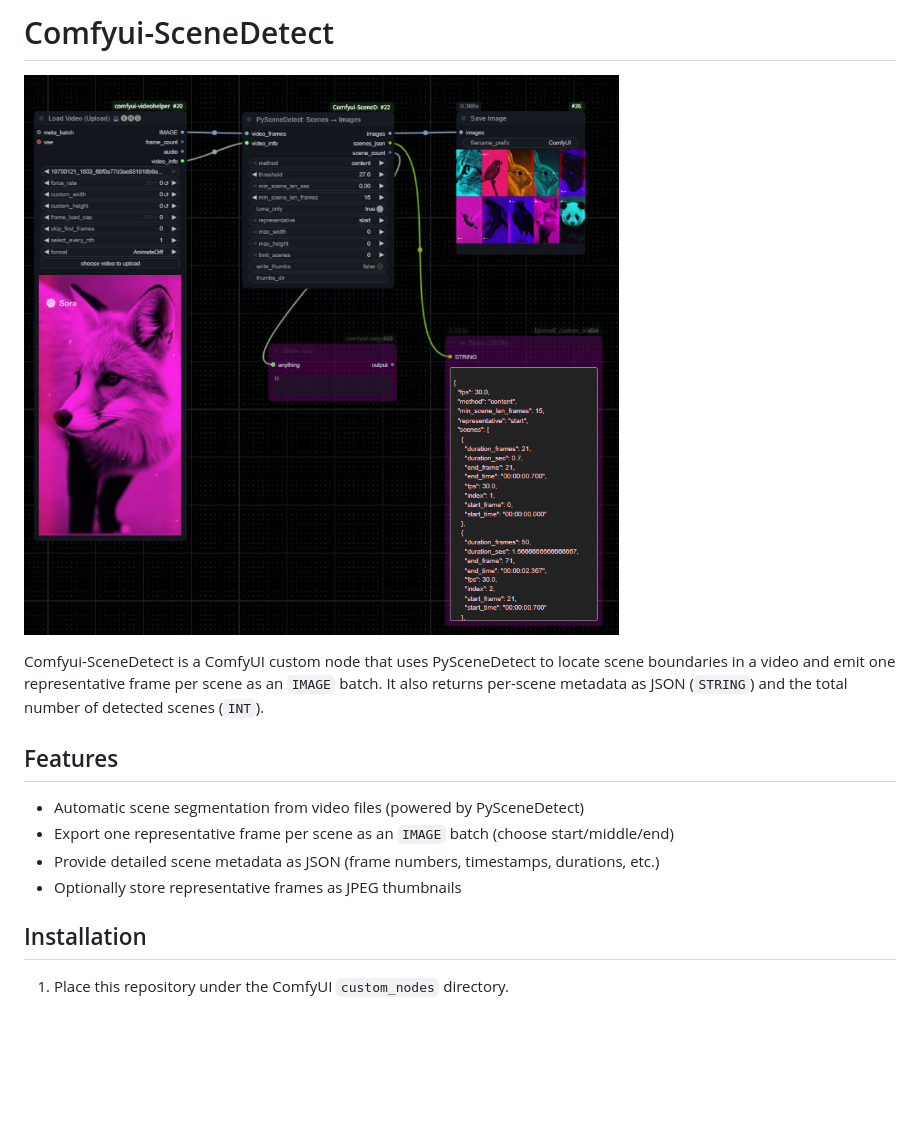
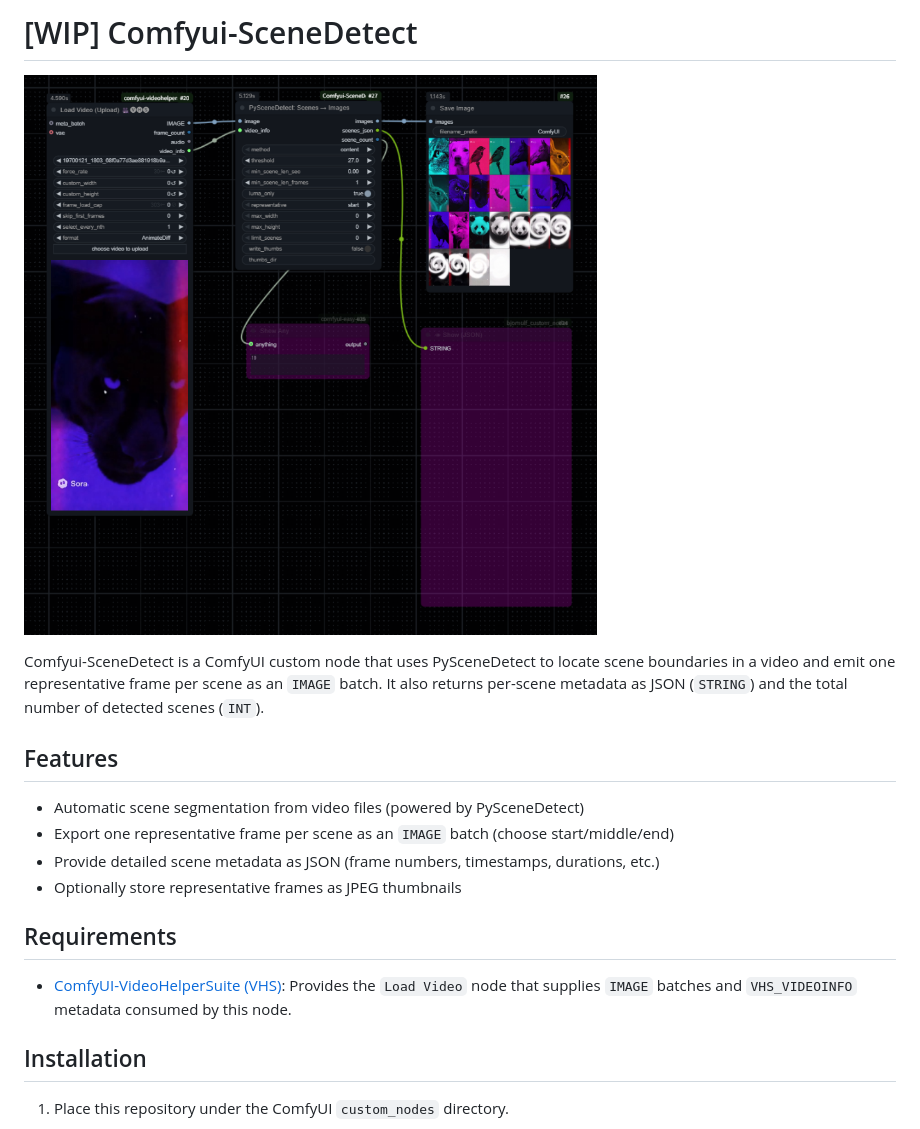
Before and after one commit to hndrr/Comfyui-SceneDetect, a Markdown page: README.md, the part around the change. Rendered like a GitHub page; pictures changed too: assets/2025-10-25 230736.png (deleted), assets/2025-10-25-235141.png (added); blank space fills up the shorter version.

Commit message:
README.mdを更新し、ワークフロー画像を新しいものに差し替え、要件セクションを追加。PySceneDetectToImagesノードの設定を修正し、入力パラメータを`video_frames`から`image`に変更。不要な画像ファイルを削除し、新しい画像ファイルを追加。

```diff
--- a/README.md
+++ b/README.md
@@ -1,6 +1,6 @@
-# Comfyui-SceneDetect
+# [WIP] Comfyui-SceneDetect
 
-![workflow](assets/2025-10-25%20230736.png)
+![workflow](assets/2025-10-25-235141.png)
 
 Comfyui-SceneDetect is a ComfyUI custom node that uses PySceneDetect to locate scene boundaries in a video and emit one representative frame per scene as an `IMAGE` batch. It also returns per-scene metadata as JSON (`STRING`) and the total number of detected scenes (`INT`).
 
@@ -10,6 +10,10 @@ Comfyui-SceneDetect is a ComfyUI custom node that uses PySceneDetect to locate s
 - Export one representative frame per scene as an `IMAGE` batch (choose start/middle/end)
 - Provide detailed scene metadata as JSON (frame numbers, timestamps, durations, etc.)
 - Optionally store representative frames as JPEG thumbnails
+
+## Requirements
+
+- [ComfyUI-VideoHelperSuite (VHS)](https://github.com/Kosinkadink/ComfyUI-VideoHelperSuite): Provides the `Load Video` node that supplies `IMAGE` batches and `VHS_VIDEOINFO` metadata consumed by this node.
 
 ## Installation
 
```
Also changed, not shown: 1 other file.
